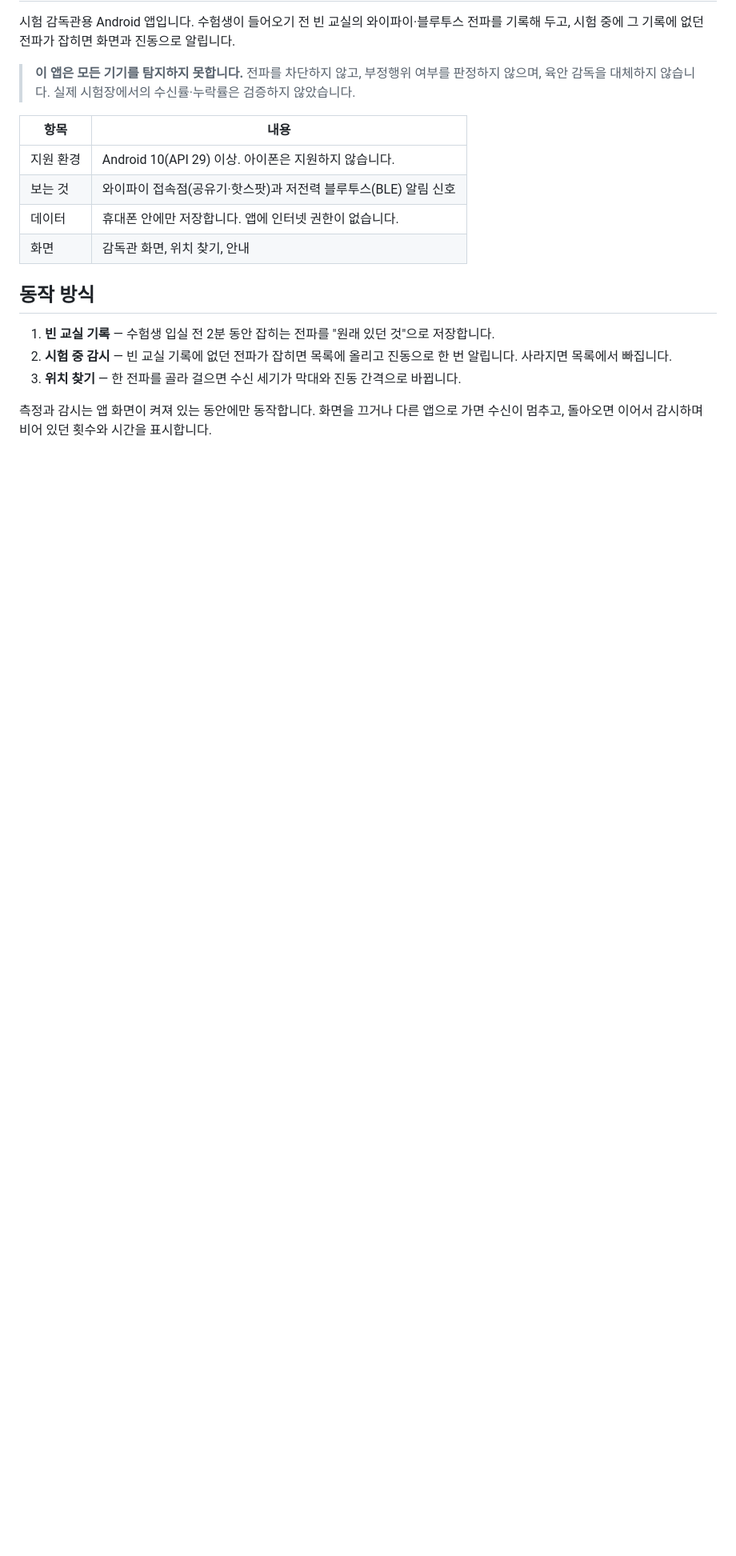
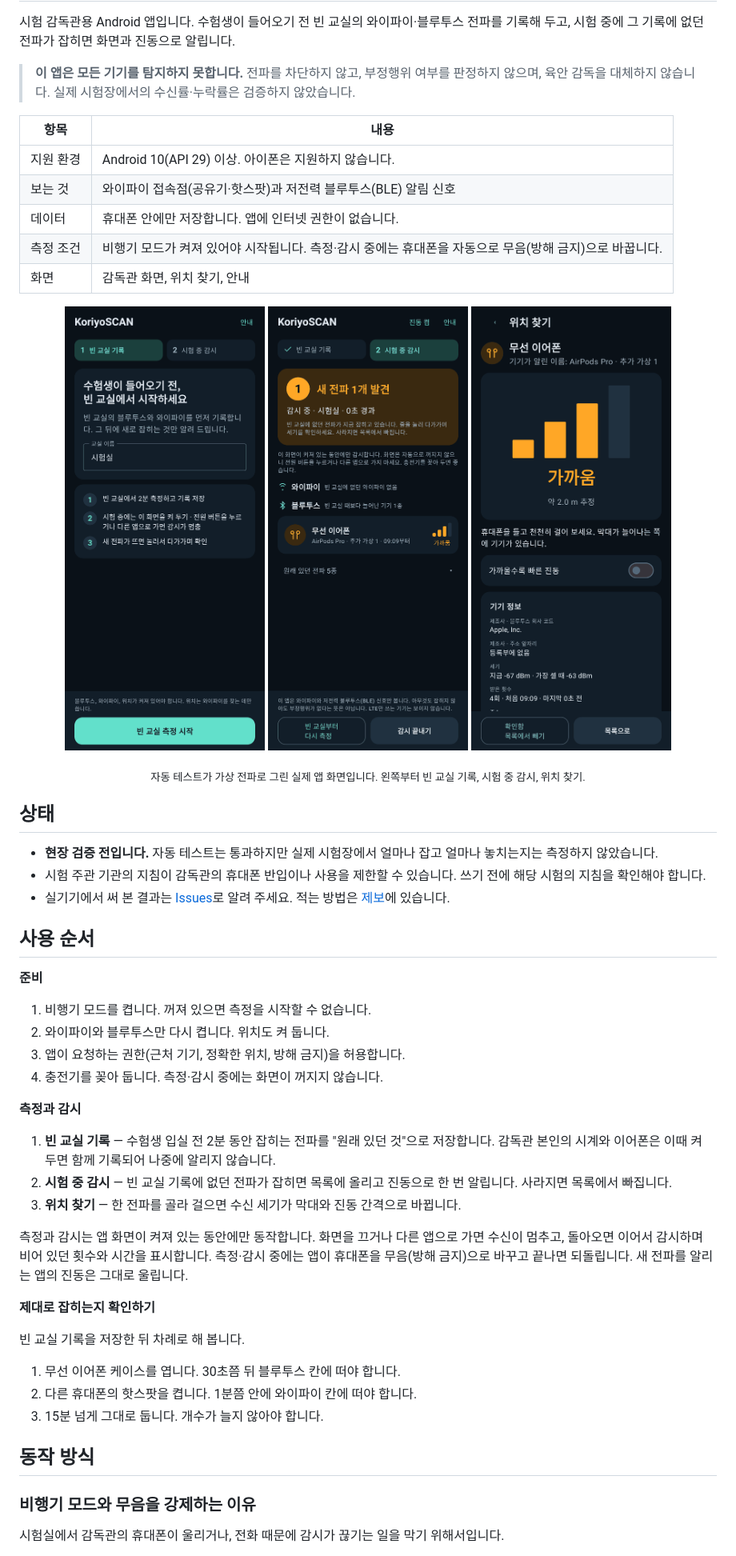
Before and after one commit to 1uv0cean/exam-rf-guard, a Markdown page: README.md, the part around one of its changes. Shown at 80% size. Drawn GitHub-style; pictures changed too: docs/images/screen-1-ready.png (added), docs/images/screen-2-found.png (added), docs/images/screen-3-find.png (added); blank space fills up the shorter version.

Commit message:
Improve the README: screenshots, status, usage steps, and why airplane mode and silence are enforced
Co-Authored-By: Claude Fable 5.2 <noreply@anthropic.com>

```diff
--- a/README.md
+++ b/README.md
@@ -9,13 +13,50 @@
 | 지원 환경 | Android 10(API 29) 이상. 아이폰은 지원하지 않습니다. |
 | 보는 것 | 와이파이 접속점(공유기·핫스팟)과 저전력 블루투스(BLE) 알림 신호 |
 | 데이터 | 휴대폰 안에만 저장합니다. 앱에 인터넷 권한이 없습니다. |
+| 측정 조건 | 비행기 모드가 켜져 있어야 시작됩니다. 측정·감시 중에는 휴대폰을 자동으로 무음(방해 금지)으로 바꿉니다. |
 | 화면 | 감독관 화면, 위치 찾기, 안내 |
+
+<p align="center">
+  <img src="docs/images/screen-1-ready.png" width="250" alt="빈 교실 기록 화면">
+  <img src="docs/images/screen-2-found.png" width="250" alt="시험 중 감시 화면에 새 전파 1개가 뜬 모습">
+  <img src="docs/images/screen-3-find.png" width="250" alt="위치 찾기 화면">
+</p>
+<p align="center"><sub>자동 테스트가 가상 전파로 그린 실제 앱 화면입니다. 왼쪽부터 빈 교실 기록, 시험 중 감시, 위치 찾기.</sub></p>
+
+## 상태
+
+- **현장 검증 전입니다.** 자동 테스트는 통과하지만 실제 시험장에서 얼마나 잡고 얼마나 놓치는지는 측정하지 않았습니다.
+- 시험 주관 기관의 지침이 감독관의 휴대폰 반입이나 사용을 제한할 수 있습니다. 쓰기 전에 해당 시험의 지침을 확인해야 합니다.
+- 실기기에서 써 본 결과는 [Issues](https://github.com/reform-dev-team/exam-rf-guard/issues)로 알려 주세요. 적는 방법은 [제보](#제보)에 있습니다.
+
+## 사용 순서
+
+**준비**
+
+1. 비행기 모드를 켭니다. 꺼져 있으면 측정을 시작할 수 없습니다.
+2. 와이파이와 블루투스만 다시 켭니다. 위치도 켜 둡니다.
+3. 앱이 요청하는 권한(근처 기기, 정확한 위치, 방해 금지)을 허용합니다.
+4. 충전기를 꽂아 둡니다. 측정·감시 중에는 화면이 꺼지지 않습니다.
+
+**측정과 감시**
+
+1. **빈 교실 기록** — 수험생 입실 전 2분 동안 잡히는 전파를 "원래 있던 것"으로 저장합니다. 감독관 본인의 시계와 이어폰은 이때 켜 두면 함께 기록되어 나중에 알리지 않습니다.
+2. **시험 중 감시** — 빈 교실 기록에 없던 전파가 잡히면 목록에 올리고 진동으로 한 번 알립니다. 사라지면 목록에서 빠집니다.
+3. **위치 찾기** — 한 전파를 골라 걸으면 수신 세기가 막대와 진동 간격으로 바뀝니다.
+
+측정과 감시는 앱 화면이 켜져 있는 동안에만 동작합니다. 화면을 끄거나 다른 앱으로 가면 수신이 멈추고, 돌아오면 이어서 감시하며 비어 있던 횟수와 시간을 표시합니다. 측정·감시 중에는 앱이 휴대폰을 무음(방해 금지)으로 바꾸고 끝나면 되돌립니다. 새 전파를 알리는 앱의 진동은 그대로 울립니다.
+
+**제대로 잡히는지 확인하기**
+
+빈 교실 기록을 저장한 뒤 차례로 해 봅니다.
+
+1. 무선 이어폰 케이스를 엽니다. 30초쯤 뒤 블루투스 칸에 떠야 합니다.
+2. 다른 휴대폰의 핫스팟을 켭니다. 1분쯤 안에 와이파이 칸에 떠야 합니다.
+3. 15분 넘게 그대로 둡니다. 개수가 늘지 않아야 합니다.
 
 ## 동작 방식
 
-1. **빈 교실 기록** — 수험생 입실 전 2분 동안 잡히는 전파를 "원래 있던 것"으로 저장합니다.
-2. **시험 중 감시** — 빈 교실 기록에 없던 전파가 잡히면 목록에 올리고 진동으로 한 번 알립니다. 사라지면 목록에서 빠집니다.
-3. **위치 찾기** — 한 전파를 골라 걸으면 수신 세기가 막대와 진동 간격으로 바뀝니다.
+### 비행기 모드와 무음을 강제하는 이유
 
-측정과 감시는 앱 화면이 켜져 있는 동안에만 동작합니다. 화면을 끄거나 다른 앱으로 가면 수신이 멈추고, 돌아오면 이어서 감시하며 비어 있던 횟수와 시간을 표시합니다.
+시험실에서 감독관의 휴대폰이 울리거나, 전화 때문에 감시가 끊기는 일을 막기 위해서입니다.
 
```
Also changed, not shown: other parts of README.md (+16 -1 lines), docs/images/icon.png (added).
